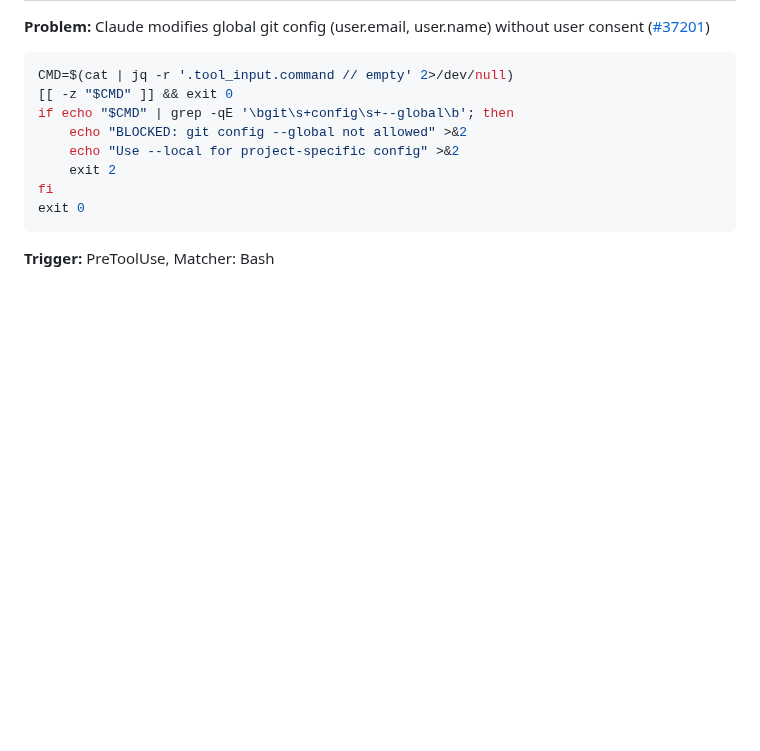
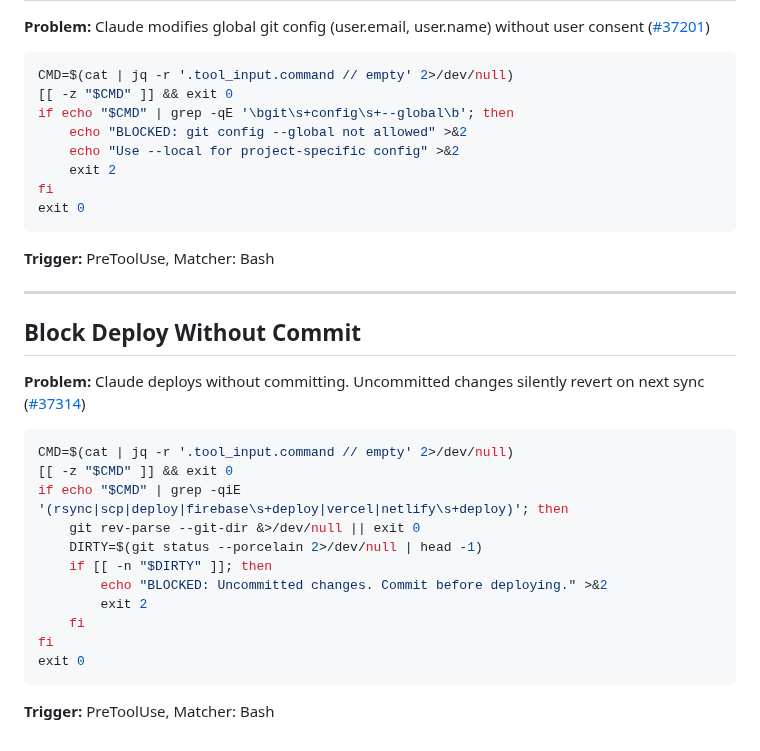
Before and after one commit to yurukusa/claude-code-hooks, a Markdown page: COOKBOOK.md, the part around the change. Rendered like a GitHub page; blank space fills up the shorter version.

Commit message:
docs: add deploy-guard recipe to COOKBOOK (16 recipes) Block deploy when uncommitted changes exist. Detects rsync, scp, firebase deploy, vercel, netlify. Born from #37314. Co-Authored-By: Claude Opus 4.6 (1M context) <noreply@anthropic.com>

````diff
--- a/COOKBOOK.md
+++ b/COOKBOOK.md
@@ -367,3 +367,24 @@ fi
 exit 0
 ```
 **Trigger:** PreToolUse, Matcher: Bash
+
+---
+
+## Block Deploy Without Commit
+
+**Problem:** Claude deploys without committing. Uncommitted changes silently revert on next sync ([#37314](https://github.com/anthropics/claude-code/issues/37314))
+
+```bash
+CMD=$(cat | jq -r '.tool_input.command // empty' 2>/dev/null)
+[[ -z "$CMD" ]] && exit 0
+if echo "$CMD" | grep -qiE '(rsync|scp|deploy|firebase\s+deploy|vercel|netlify\s+deploy)'; then
+    git rev-parse --git-dir &>/dev/null || exit 0
+    DIRTY=$(git status --porcelain 2>/dev/null | head -1)
+    if [[ -n "$DIRTY" ]]; then
+        echo "BLOCKED: Uncommitted changes. Commit before deploying." >&2
+        exit 2
+    fi
+fi
+exit 0
+```
+**Trigger:** PreToolUse, Matcher: Bash
````
Also changed, not shown: README.md (+1 -1 lines).
